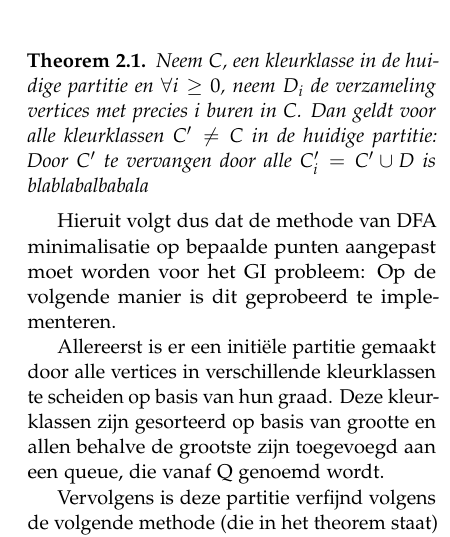
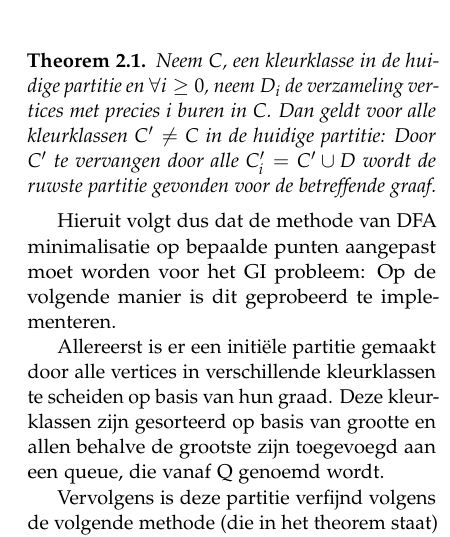
Before and after one commit to rogier2012/G14Plus, a LaTeX paper (tex/article.tex): part of one column of page 2 of 3, cut so that both start at the same text. Compiled offline with pdfLaTeX.

Commit message:
implementatie_aanpassingen

```diff
--- a/tex/article.tex
+++ b/tex/article.tex
@@ -126,7 +126,7 @@ door het volgende lemma te implementeren:
 \begin{theorem}
 Neem $C$, een kleurklasse in de huidige partitie en $\forall i \geq 0$, neem $D_{i}$ de verzameling vertices met precies
 $i$ buren in $C$. Dan geldt voor alle kleurklassen $C' \neq C$ in de huidige partitie:
-Door $C'$ te vervangen door alle $C'_{i} = C' \cup D$ is blablabalbabala
+Door $C'$ te vervangen door alle $C'_{i} = C' \cup D$ wordt de ruwste partitie gevonden voor de betreffende graaf.
 \end{theorem}
 
 Hieruit volgt dus dat de methode van DFA minimalisatie op bepaalde punten aangepast moet worden voor het GI probleem:
```
